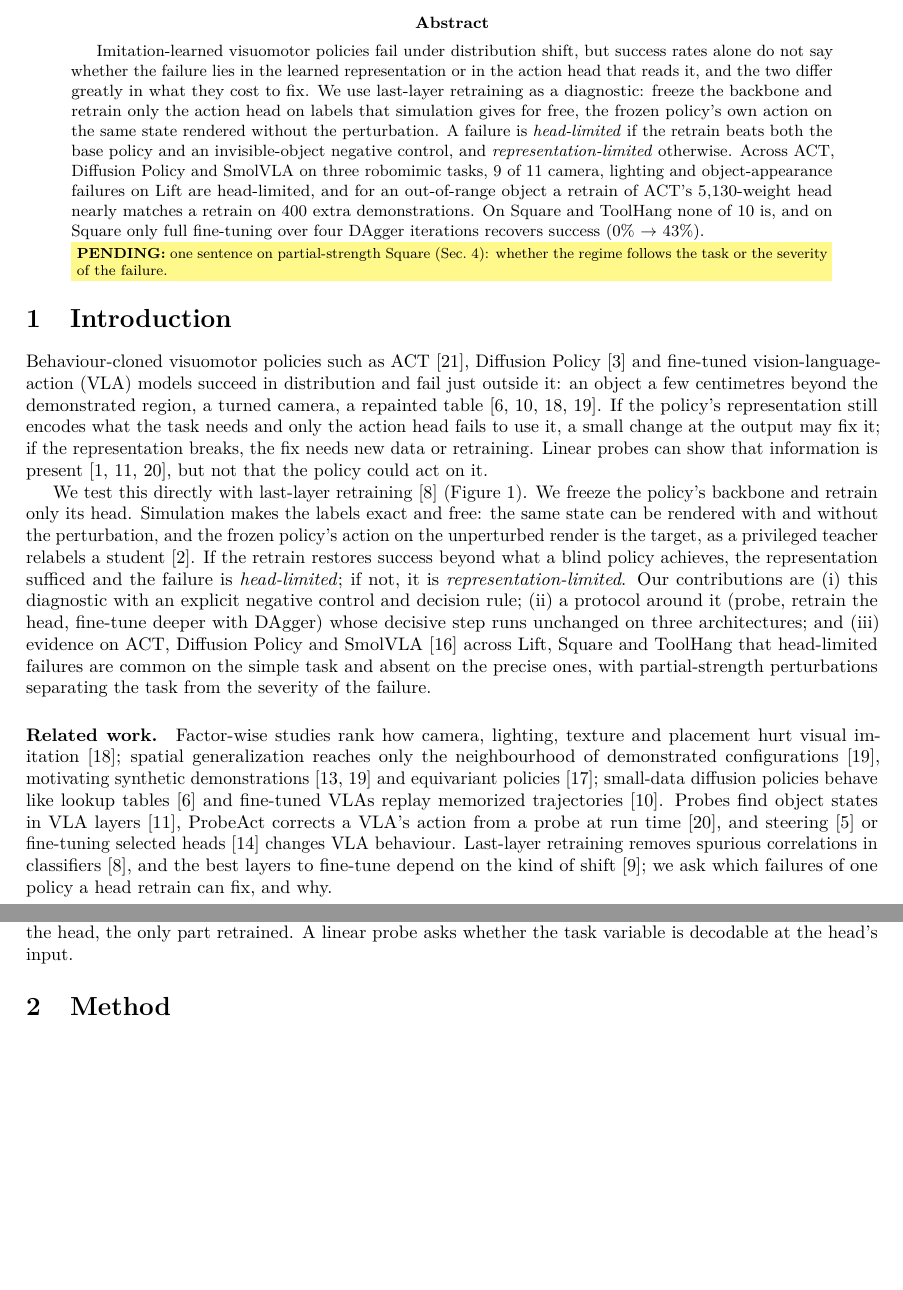
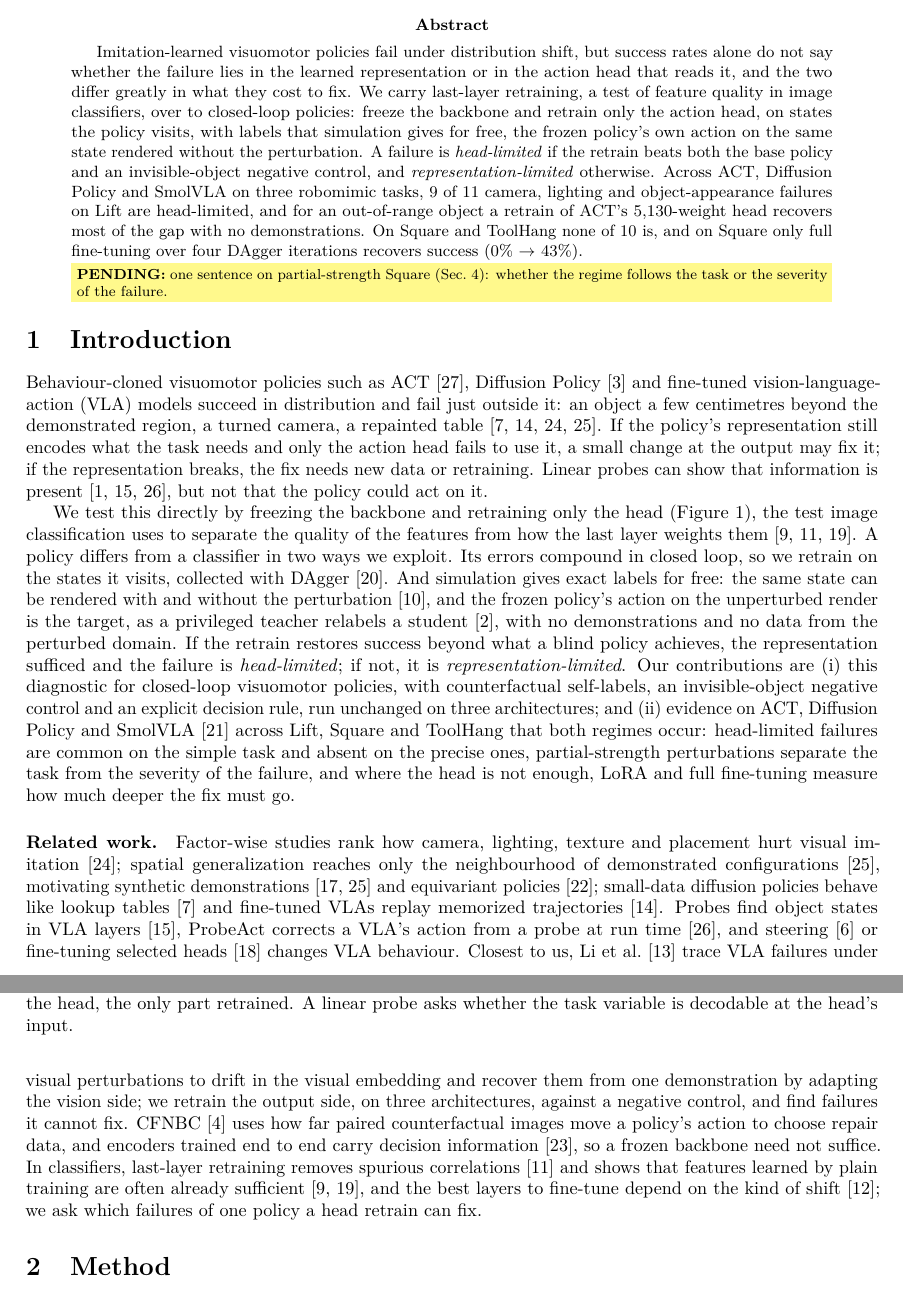
Before and after one commit to HenryNVP/edge-vla-hil, a LaTeX paper (paper/main.tex): two parts of pages 1 and 2 of 7 before the commit and two parts of pages 1 and 2 of 8 after it, joined at a grey line, cut so that both start at the same text, the shorter picture padded with empty space. Compiled offline with pdfLaTeX.

Commit message:
Paper: position against classifier last-layer retraining and closest robot work; two contributions

```diff
--- a/paper/main.tex
+++ b/paper/main.tex
@@ -31,14 +31,15 @@
 \begin{abstract}
 Imitation-learned visuomotor policies fail under distribution shift, but success rates alone do
 not say whether the failure lies in the learned representation or in the action head that reads
-it, and the two differ greatly in what they cost to fix. We use last-layer retraining as a
-diagnostic: freeze the backbone and retrain only the action head on labels that simulation gives
-for free, the frozen policy's own action on the same state rendered without the perturbation. A
+it, and the two differ greatly in what they cost to fix. We carry last-layer retraining, a test of
+feature quality in image classifiers, over to closed-loop policies: freeze the backbone and retrain
+only the action head, on states the policy visits, with labels that simulation gives for free, the
+frozen policy's own action on the same state rendered without the perturbation. A
 failure is \emph{head-limited} if the retrain beats both the base policy and an invisible-object
 negative control, and \emph{representation-limited} otherwise. Across ACT, Diffusion Policy and
 SmolVLA on three robomimic tasks, 9 of 11 camera, lighting and object-appearance failures on Lift
-are head-limited, and for an out-of-range object a retrain of ACT's 5{,}130-weight head nearly
-matches a retrain on 400 extra demonstrations. On Square and ToolHang none of 10 is, and on Square
+are head-limited, and for an out-of-range object a retrain of ACT's 5{,}130-weight head recovers
+most of the gap with no demonstrations. On Square and ToolHang none of 10 is, and on Square
 only full fine-tuning over four DAgger iterations recovers success (0\% $\to$ 43\%).
 \pend{one sentence on partial-strength Square (Sec.~\ref{sec:severity}): whether the regime follows the
 task or the severity of the failure.}
@@ -57,18 +58,23 @@ or retraining. Linear probes can show that information is
 present~\citep{alain2016probes,lu2025probing,zhang2026probeact}, but not that the policy could act on
 it.
 
-We test this directly with last-layer retraining~\citep{kirichenko2023last} (Figure~\ref{fig:overview}).
-We freeze the policy's backbone and retrain only its head. Simulation makes the labels exact and
-free: the same state can be rendered with and without the perturbation, and the frozen policy's
-action on the unperturbed render is the target, as a privileged teacher relabels a
-student~\citep{chen2019lbc}. If the retrain restores success beyond what a blind policy achieves,
+We test this directly by freezing the backbone and retraining only the head
+(Figure~\ref{fig:overview}), the test image classification uses to separate the quality of the
+features from how the last layer weights them~\citep{izmailov2022feature,rosenfeld2022dare,kirichenko2023last}.
+A policy differs from a classifier in two ways we exploit. Its errors compound in closed loop, so we
+retrain on the states it visits, collected with DAgger~\citep{ross2011dagger}. And simulation gives
+exact labels for free: the same state can be rendered with and without the
+perturbation~\citep{james2019rcan}, and the frozen policy's action on the unperturbed render is the
+target, as a privileged teacher relabels a student~\citep{chen2019lbc}, with no demonstrations and no
+data from the perturbed domain. If the retrain restores success beyond what a blind policy achieves,
 the representation sufficed and the failure is \emph{head-limited}; if not, it is
-\emph{representation-limited}. Our contributions are (i) this diagnostic with an explicit negative
-control and decision rule; (ii) a protocol around it (probe, retrain the head, fine-tune deeper with
-DAgger) whose decisive step runs unchanged on three architectures; and (iii) evidence on ACT,
-Diffusion Policy and SmolVLA~\citep{shukor2025smolvla} across Lift, Square and ToolHang that
-head-limited failures are common on the simple task and absent on the precise ones, with
-partial-strength perturbations separating the task from the severity of the failure.
+\emph{representation-limited}. Our contributions are (i) this diagnostic for closed-loop visuomotor
+policies, with counterfactual self-labels, an invisible-object negative control and an explicit
+decision rule, run unchanged on three architectures; and (ii) evidence on ACT, Diffusion Policy and
+SmolVLA~\citep{shukor2025smolvla} across Lift, Square and ToolHang that both regimes occur:
+head-limited failures are common on the simple task and absent on the precise ones, partial-strength
+perturbations separate the task from the severity of the failure, and where the head is not enough,
+LoRA and full fine-tuning measure how much deeper the fix must go.
 
 \begin{figure}[t]
 \centering
@@ -120,10 +126,17 @@ tables~\citep{he2025demystifying} and fine-tuned VLAs replay memorized
 trajectories~\citep{zhou2025liberopro}. Probes find object states in VLA
 layers~\citep{lu2025probing}, ProbeAct corrects a VLA's action from a probe at run
 time~\citep{zhang2026probeact}, and steering~\citep{haon2025mechanistic} or fine-tuning selected
-heads~\citep{mitra2025robotic} changes VLA behaviour. Last-layer retraining removes spurious
-correlations in classifiers~\citep{kirichenko2023last}, and the best layers to fine-tune depend on
+heads~\citep{mitra2025robotic} changes VLA behaviour. Closest to us, \citet{li2025vlagen} trace VLA
+failures under visual perturbations to drift in the visual embedding and recover them from one
+demonstration by adapting the vision side; we retrain the output side, on three architectures,
+against a negative control, and find failures it cannot fix. CFNBC~\citep{durso2026cfnbc} uses how
+far paired counterfactual images move a policy's action to choose repair data, and encoders trained
+end to end carry decision information~\citep{wang2024feature}, so a frozen backbone need not suffice.
+In classifiers, last-layer retraining removes spurious correlations~\citep{kirichenko2023last} and
+shows that features learned by plain training are often already
+sufficient~\citep{izmailov2022feature,rosenfeld2022dare}, and the best layers to fine-tune depend on
 the kind of shift~\citep{lee2023surgical}; we ask which failures of one policy a head retrain can
-fix, and why.
+fix.
 
 \section{Method}
 \label{sec:method}
```
Also changed, not shown: paper/refs.bib (+36 -0 lines), paper/main.tex (5 more changed lines).
